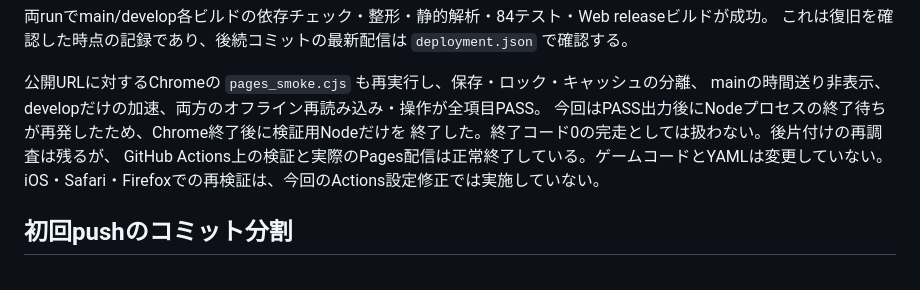
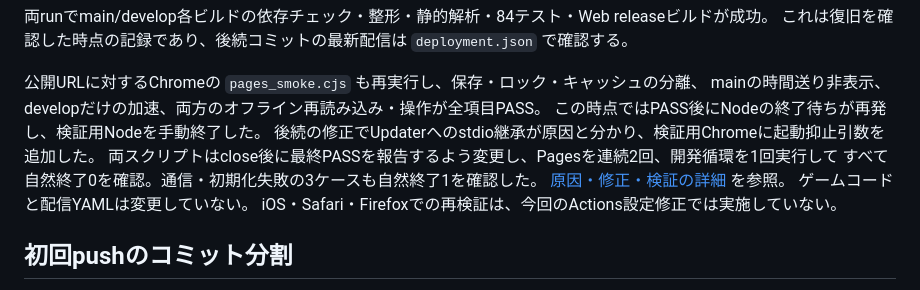
Before and after one commit to yakitama5/mars-terraforming, a Markdown page: docs/github-pages.md, the part around the change. Drawn GitHub-style.

```diff
--- a/docs/github-pages.md
+++ b/docs/github-pages.md
@@ -195,9 +195,12 @@ Settings → Actions → Generalで実施し、元の設定へ戻す。恒常的
 
 公開URLに対するChromeの `pages_smoke.cjs` も再実行し、保存・ロック・キャッシュの分離、
 mainの時間送り非表示、developだけの加速、両方のオフライン再読み込み・操作が全項目PASS。
-今回はPASS出力後にNodeプロセスの終了待ちが再発したため、Chrome終了後に検証用Nodeだけを
-終了した。終了コード0の完走としては扱わない。後片付けの再調査は残るが、
-GitHub Actions上の検証と実際のPages配信は正常終了している。ゲームコードとYAMLは変更していない。
+この時点ではPASS後にNodeの終了待ちが再発し、検証用Nodeを手動終了した。
+後続の修正でUpdaterへのstdio継承が原因と分かり、検証用Chromeに起動抑止引数を追加した。
+両スクリプトはclose後に最終PASSを報告するよう変更し、Pagesを連続2回、開発循環を1回実行して
+すべて自然終了0を確認。通信・初期化失敗の3ケースも自然終了1を確認した。
+[原因・修正・検証の詳細](web-preview.md#検証プロセスの終了待ちの修正2026-10-13) を参照。
+ゲームコードと配信YAMLは変更していない。
 iOS・Safari・Firefoxでの再検証は、今回のActions設定修正では実施していない。
 
 ## 初回pushのコミット分割
```
Also changed, not shown: docs/development.md (+7 -2 lines), docs/web-preview.md (+41 -0 lines).
